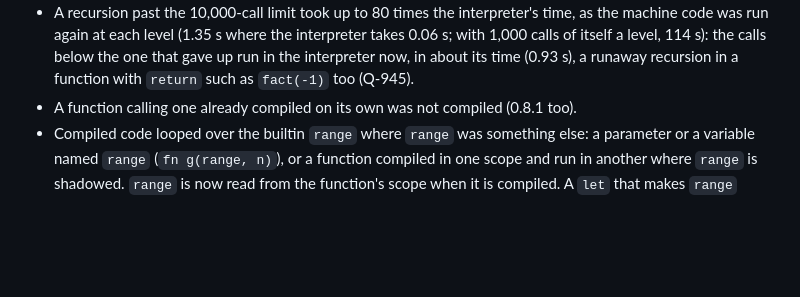
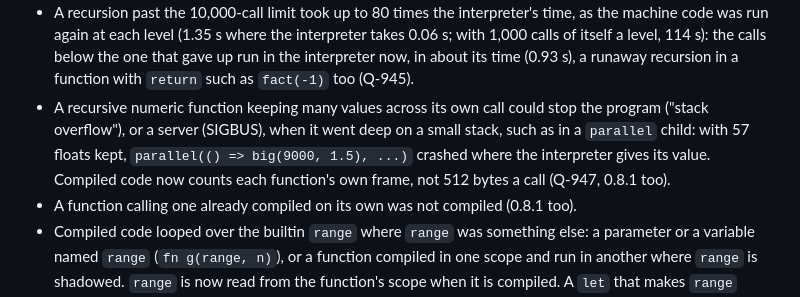
Before and after one commit to quillolang/quillo, a Markdown page: CHANGELOG.md, the part around the change. Rendered like a GitHub page; blank space fills up the shorter version.

Commit message:
CHANGELOG.md for 38feed9 (FEEDBACK52.md, Q-947; branch feedback52): a recursive numeric function keeping many values across its own call could stop the program ("stack overflow") or a server (SIGBUS) deep on a small stack, a parallel child among them; compiled code now counts each function's own frame. In 0.8.1 too. Review 6's other items were in no release.

```diff
--- a/CHANGELOG.md
+++ b/CHANGELOG.md
@@ -198,6 +198,11 @@ Fixed, in compiled numbers:
   0.06 s; with 1,000 calls of itself a level, 114 s): the calls below the one that gave
   up run in the interpreter now, in about its time (0.93 s), a runaway recursion in a
   function with `return` such as `fact(-1)` too (Q-945).
+- A recursive numeric function keeping many values across its own call could stop the
+  program ("stack overflow"), or a server (SIGBUS), when it went deep on a small stack,
+  such as in a `parallel` child: with 57 floats kept, `parallel(() => big(9000, 1.5), ...)`
+  crashed where the interpreter gives its value. Compiled code now counts each function's
+  own frame, not 512 bytes a call (Q-947, 0.8.1 too).
 - A function calling one already compiled on its own was not compiled (0.8.1 too).
 - Compiled code looped over the builtin `range` where `range` was something else: a
   parameter or a variable named `range` (`fn g(range, n)`), or a function compiled in one
```
